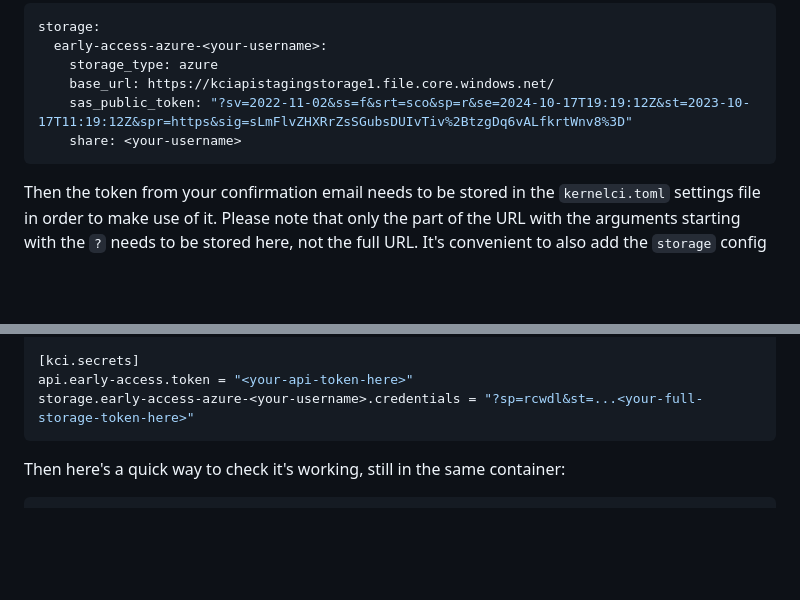
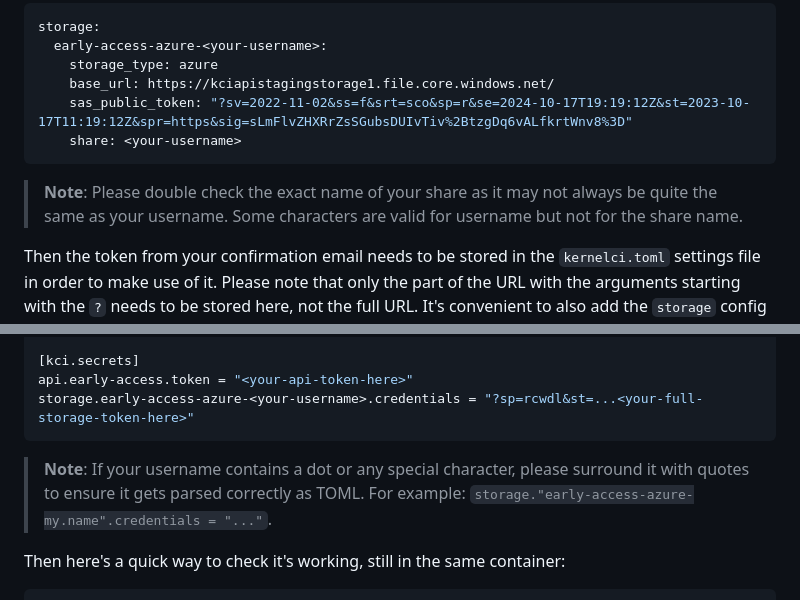
Before and after one commit to kernelci/kernelci-api, a Markdown page: doc/early-access.md, 2 parts joined by grey strips. GitHub-like rendering; blank space fills up the shorter version.

Commit message:
doc: add notes about Azure File share names
The Azure File name might not be exactly the same as the username so
add a note about that.  Also add a related note about putting values
in double quotes when they contain a dot so it gets parsed correctly
in TOML with the dotted-key syntax.

Signed-off-by: Guillaume Tucker <guillaume.tucker@collabora.com>

````diff
--- a/doc/early-access.md
+++ b/doc/early-access.md
@@ -143,6 +143,10 @@ storage:
     share: <your-username>
 ```
 
+> **Note**: Please double check the exact name of your share as it may not
+> always be quite the same as your username.  Some characters are valid for
+> username but not for the share name.
+
 Then the token from your confirmation email needs to be stored in the
 `kernelci.toml` settings file in order to make use of it.  Please note that
 only the part of the URL with the arguments starting with the `?` needs to be
@@ -161,6 +165,10 @@ config = ["/etc/kernelci/core", "<your-username>.yaml"]
 api.early-access.token = "<your-api-token-here>"
 storage.early-access-azure-<your-username>.credentials = "?sp=rcwdl&st=...<your-full-storage-token-here>"
 ```
+
+> **Note**: If your username contains a dot or any special character, please
+> surround it with quotes to ensure it gets parsed correctly as TOML.  For
+> example: `storage."early-access-azure-my.name".credentials = "..."`.
 
 Then here's a quick way to check it's working, still in the same container:
 
````
